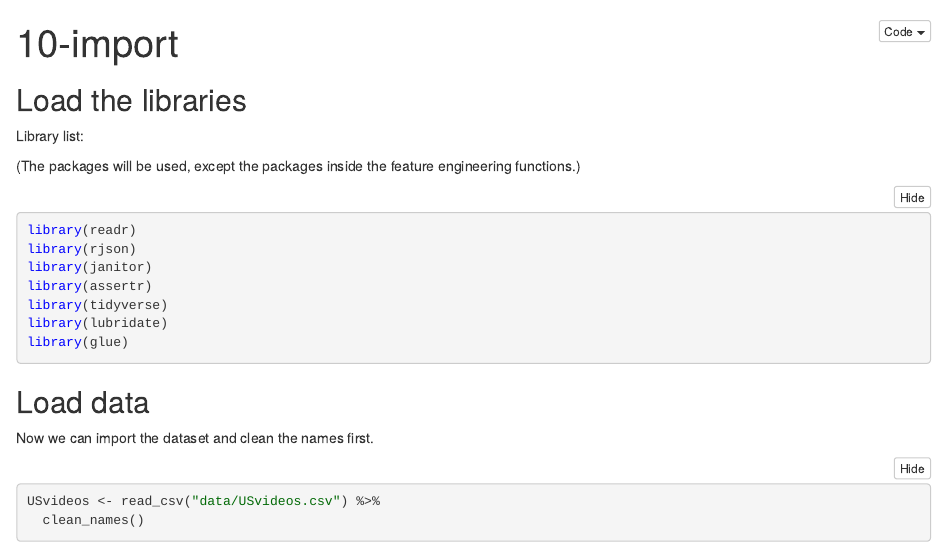
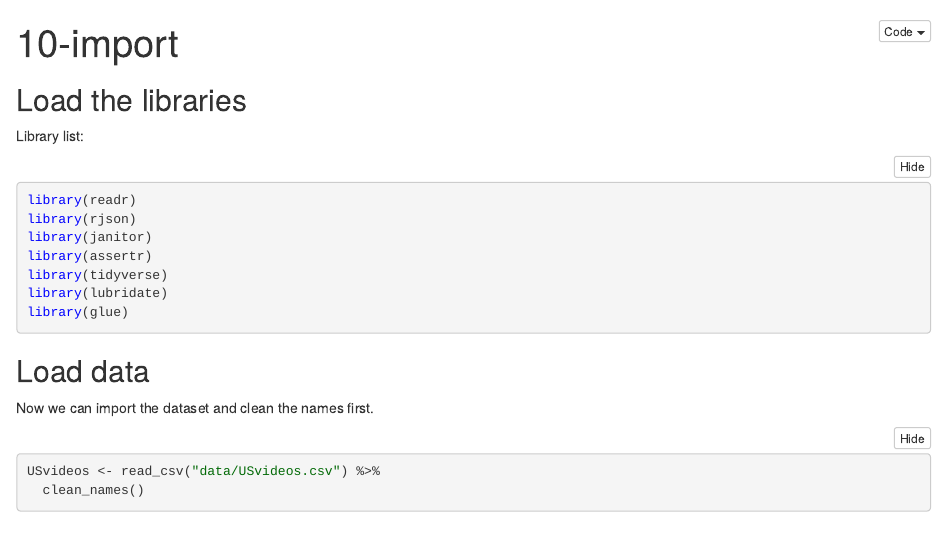
Before and after one commit to waittim/Youtube-trending-videos-analysis, an R Markdown document (10-import.Rmd): the page in a window 1100 px wide, from its top. The pictures show the output file 10-import.nb.html that the author committed with the source, opened offline.

Commit message:
detail change

````diff
--- a/10-import.Rmd
+++ b/10-import.Rmd
@@ -4,9 +4,8 @@ output: html_notebook
 ---
 
 ## Load the libraries
+
 Library list:
-
-(The packages will be used, except the packages inside the feature engineering functions.)
 
 ```{r libraries_list}
 library(readr)
````
Also changed, not shown: 10-import.nb.html.
